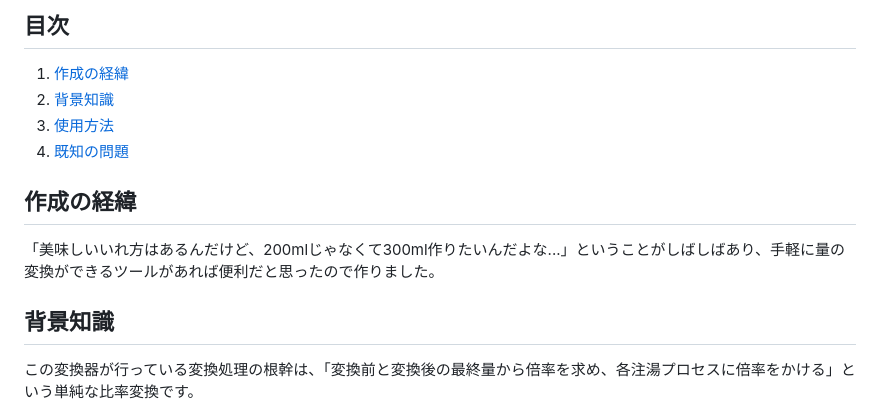
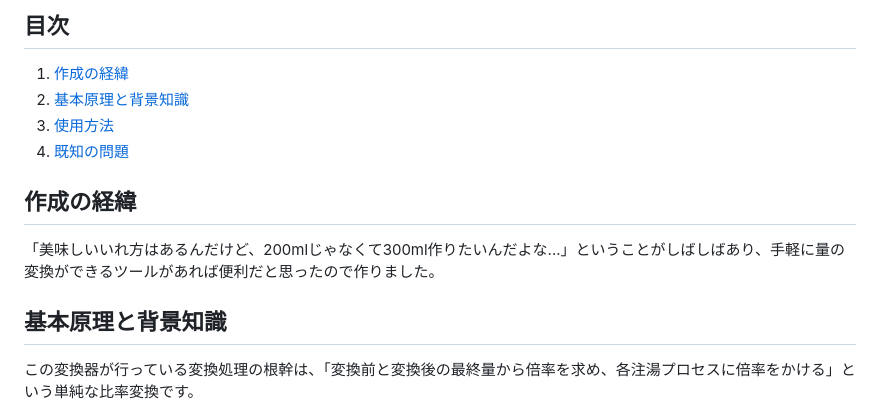
Before and after one commit to Hiru-ge/Co-fitting-static, a Markdown page: README.md, the part around the change. Drawn GitHub-style.

Commit message:
[update] README.md
READMEの見出しの軽微な修正

```diff
--- a/README.md
+++ b/README.md
@@ -14,7 +14,7 @@
 ## 目次
 
 1. [作成の経緯](#作成の経緯)
-2. [背景知識](#背景知識)
+2. [基本原理と背景知識](#基本原理と背景知識)
 3. [使用方法](#使用方法)
 4. [既知の問題](#既知の問題)
 
@@ -22,7 +22,7 @@
 
 「美味しいいれ方はあるんだけど、200mlじゃなくて300ml作りたいんだよな...」ということがしばしばあり、手軽に量の変換ができるツールがあれば便利だと思ったので作りました。
 
-## 背景知識
+## 基本原理と背景知識
 
 この変換器が行っている変換処理の根幹は、「変換前と変換後の最終量から倍率を求め、各注湯プロセスに倍率をかける」という単純な比率変換です。
 
```
